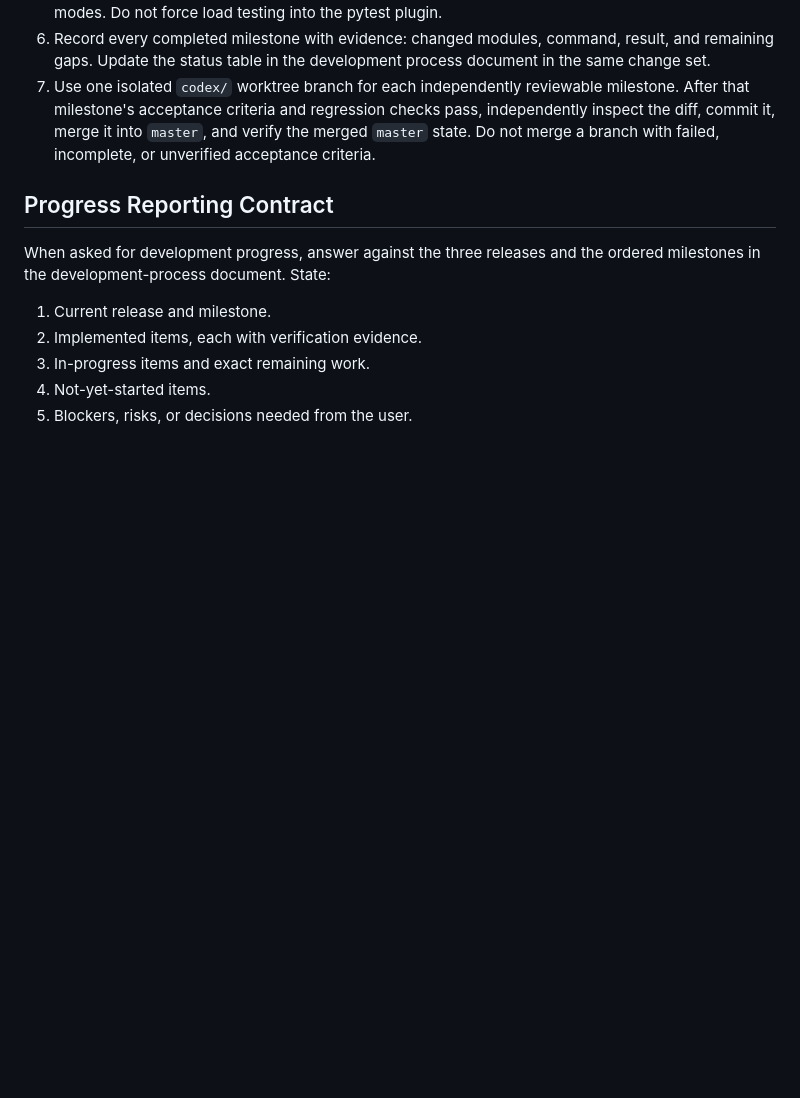
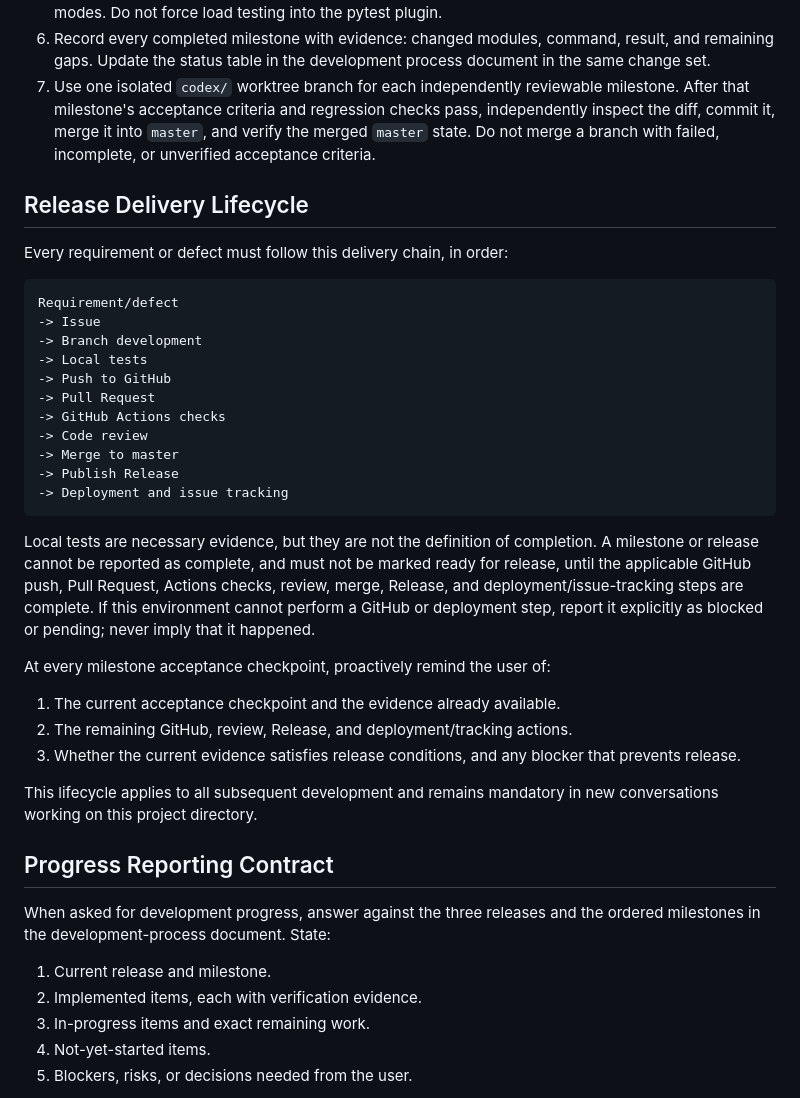
Before and after one commit to Neil558719/llm-test-framework, a Markdown page: AGENTS.md, the part around the change. Rendered like a GitHub page; blank space fills up the shorter version.

````diff
--- a/AGENTS.md
+++ b/AGENTS.md
@@ -46,6 +46,41 @@ must follow `docs/AI应用全链路质量平台开发流程.md`.
    it into `master`, and verify the merged `master` state. Do not merge a
    branch with failed, incomplete, or unverified acceptance criteria.
 
+## Release Delivery Lifecycle
+
+Every requirement or defect must follow this delivery chain, in order:
+
+```text
+Requirement/defect
+-> Issue
+-> Branch development
+-> Local tests
+-> Push to GitHub
+-> Pull Request
+-> GitHub Actions checks
+-> Code review
+-> Merge to master
+-> Publish Release
+-> Deployment and issue tracking
+```
+
+Local tests are necessary evidence, but they are not the definition of
+completion. A milestone or release cannot be reported as complete, and must
+not be marked ready for release, until the applicable GitHub push, Pull
+Request, Actions checks, review, merge, Release, and deployment/issue-tracking
+steps are complete. If this environment cannot perform a GitHub or deployment
+step, report it explicitly as blocked or pending; never imply that it happened.
+
+At every milestone acceptance checkpoint, proactively remind the user of:
+
+1. The current acceptance checkpoint and the evidence already available.
+2. The remaining GitHub, review, Release, and deployment/tracking actions.
+3. Whether the current evidence satisfies release conditions, and any blocker
+   that prevents release.
+
+This lifecycle applies to all subsequent development and remains mandatory in
+new conversations working on this project directory.
+
 ## Progress Reporting Contract
 
 When asked for development progress, answer against the three releases and
````
Also changed, not shown: docs/AI应用全链路质量平台开发流程.md (+58 -0 lines).
